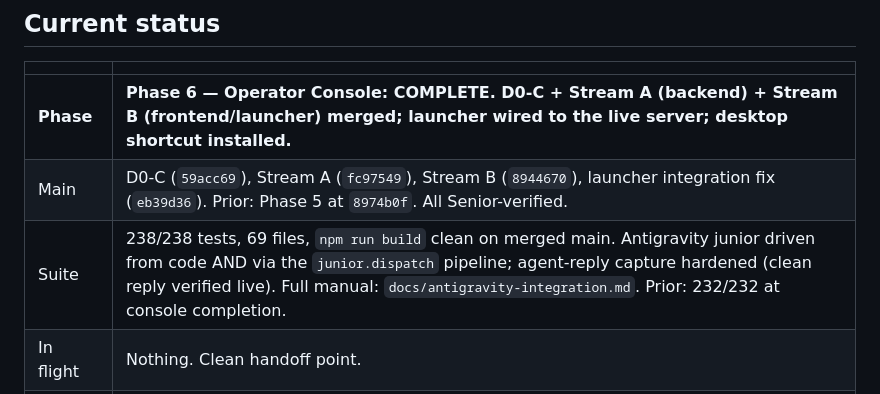
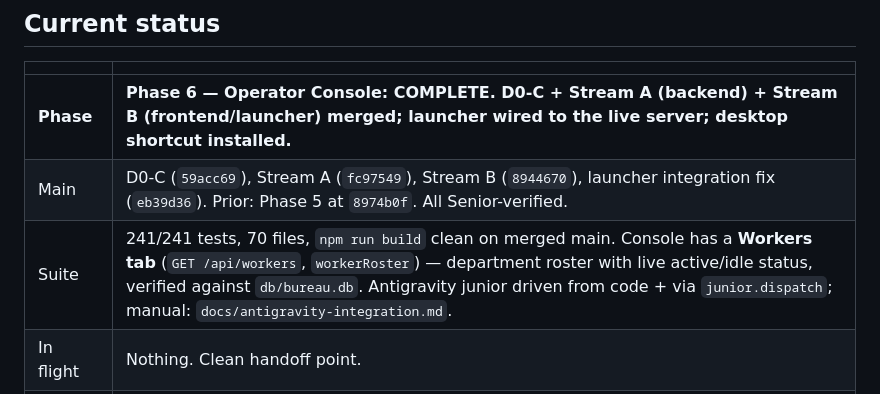
Before and after one commit to departmentofcoding-wq/department-of-codeV2, a Markdown page: docs/DEPARTMENT_STATUS.md, the part around the change. Rendered like a GitHub page.

Commit message:
docs(ledger): record Console Workers tab + live-DB population
Co-Authored-By: Claude Opus 4.8 <noreply@anthropic.com>

```diff
--- a/docs/DEPARTMENT_STATUS.md
+++ b/docs/DEPARTMENT_STATUS.md
@@ -12,7 +12,7 @@ phase plan, then git. Nothing important lives only in a chat window.
 |---|---|
 | **Phase** | **Phase 6 — Operator Console: COMPLETE. D0-C + Stream A (backend) + Stream B (frontend/launcher) merged; launcher wired to the live server; desktop shortcut installed.** |
 | Main | D0-C (`59acc69`), Stream A (`fc97549`), Stream B (`8944670`), launcher integration fix (`eb39d36`). Prior: Phase 5 at `8974b0f`. All Senior-verified. |
-| Suite | 238/238 tests, 69 files, `npm run build` clean on merged main. Antigravity junior driven from code AND via the `junior.dispatch` pipeline; agent-reply capture hardened (clean reply verified live). Full manual: `docs/antigravity-integration.md`. Prior: 232/232 at console completion. |
+| Suite | 241/241 tests, 70 files, `npm run build` clean on merged main. Console has a **Workers tab** (`GET /api/workers`, `workerRoster`) — department roster with live active/idle status, verified against `db/bureau.db`. Antigravity junior driven from code + via `junior.dispatch`; manual: `docs/antigravity-integration.md`. |
 | In flight | Nothing. Clean handoff point. |
 | Next action | **Phase 7 in progress → `docs/phase-7-plan.md`.** Real end-to-end pipeline verified live (see record below) — task reached `needs-review` with full journaling. Remaining for C1: add delivery (PR/merge/backup) against a sandbox *remote*, and the LLM-officer findings (role→model fallback when Ollama is down; seed id `gemini-2.5-flash` 404s, `gemini-flash-latest` works). Gemini key live (`.env`, gitignored). |
 
```
